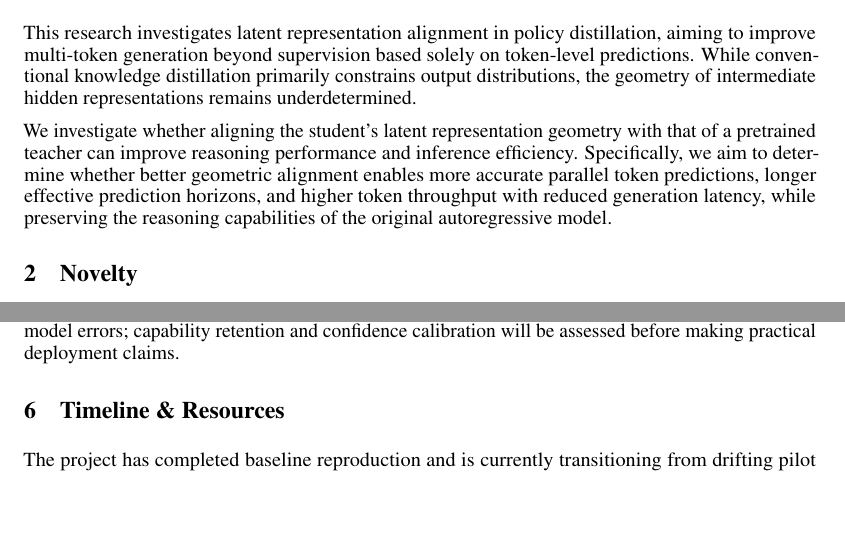
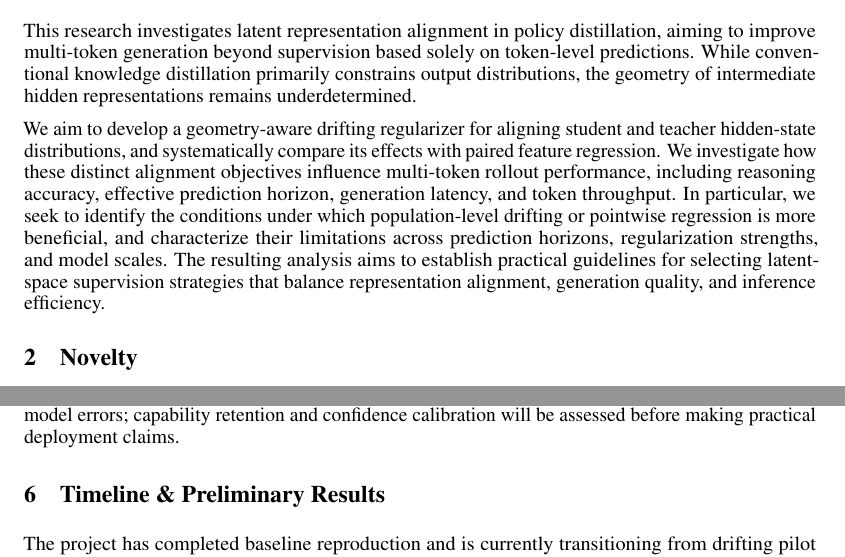
Before and after one commit to Po-WeiHuang/driftmtplm, a LaTeX document (papers/proposal/main.tex): two parts of pages 1 and 4 of 7, joined at a grey line, cut so that both start at the same text, the shorter picture padded with empty space. Compiled offline with pdfLaTeX.

Commit message:
third edition

```diff
--- a/papers/proposal/main.tex
+++ b/papers/proposal/main.tex
@@ -62,14 +62,21 @@ While conventional knowledge distillation primarily constrains
 output distributions, the geometry of intermediate hidden
 representations remains underdetermined.
 
-We investigate whether aligning the student's latent
-representation geometry with that of a pretrained teacher
-can improve reasoning performance and inference efficiency.
-Specifically, we aim to determine whether better geometric
-alignment enables more accurate parallel token predictions,
-longer effective prediction horizons, and higher token
-throughput with reduced generation latency, while preserving
-the reasoning capabilities of the original autoregressive model.
+We aim to develop a geometry-aware drifting regularizer
+for aligning student and teacher hidden-state distributions,
+and systematically compare its effects with paired feature
+regression. We investigate how these distinct alignment
+objectives influence multi-token rollout performance,
+including reasoning accuracy, effective prediction horizon,
+generation latency, and token throughput. In particular,
+we seek to identify the conditions under which
+population-level drifting or pointwise regression is more
+beneficial, and characterize their limitations across
+prediction horizons, regularization strengths, and model
+scales. The resulting analysis aims to establish practical
+guidelines for selecting latent-space supervision strategies
+that balance representation alignment, generation quality,
+and inference efficiency.
 
 \section{Novelty}
 \label{sec:novelty}
@@ -302,7 +309,7 @@ training data will be checked for benchmark overlap. Faster generation may also
 amplify existing model errors; capability retention and confidence calibration
 will be assessed before making practical deployment claims.
 
-\section{Timeline \& Resources}
+\section{Timeline \& Preliminary Results }
 \label{sec:timeline-resources}
 % Planning additions: the source manuscript specifies neither a calendar nor
 % a hardware allocation. Durations and budgets below remain to be confirmed.
```
Also changed, not shown: papers/proposal/main.pdf, papers/proposal/main.tex (2 more changed lines).
